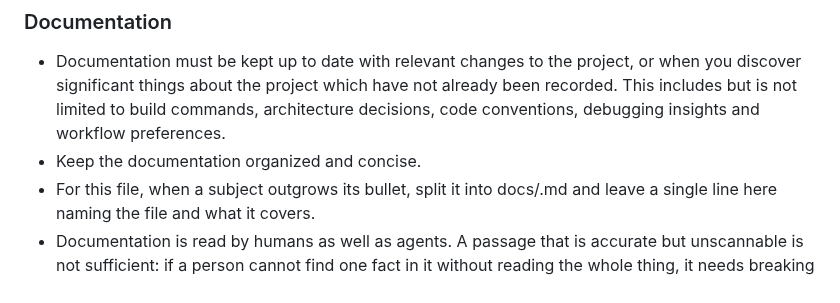
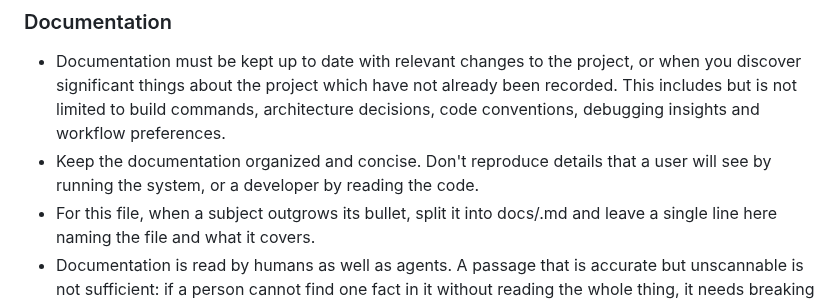
Before and after one commit to justincc/hobserver, a Markdown page: AGENTS.md, the part around the change. GitHub-like rendering.

Commit message:
Say that docs must not reproduce what running it shows
"Concise" was read as a rule about length, so it did not stop a doc from
pasting the startup banner's own output into prose beside it — accurate,
short, and still two places to update when the banner changes.

Reproduce rather than include is the difference between that and the section
the paste sat in: explaining what the banner's marks mean is the job of
docs/running/, and a rule against covering what a user can see by running the
system would have argued that file out of existence.

The code half is the same failure from the other side, where this tree is
most exposed to it: the reasoning lives in comments, so prose that retells
them is DRY's problem, not the reader's.

Co-Authored-By: Claude Opus 5 <noreply@anthropic.com>

```diff
--- a/AGENTS.md
+++ b/AGENTS.md
@@ -11,7 +11,7 @@
 
 ### Documentation
 - Documentation must be kept up to date with relevant changes to the project, or when you discover significant things about the project which have not already been recorded. This includes but is not limited to build commands, architecture decisions, code conventions, debugging insights and workflow preferences.
-- Keep the documentation organized and concise.
+- Keep the documentation organized and concise. Don't reproduce details that a user will see by running the system, or a developer by reading the code.
 - For this file, when a subject outgrows its bullet, split it into docs/<topic>.md and
   leave a single line here naming the file and what it covers.
 - Documentation is read by humans as well as agents. A passage that is
```
